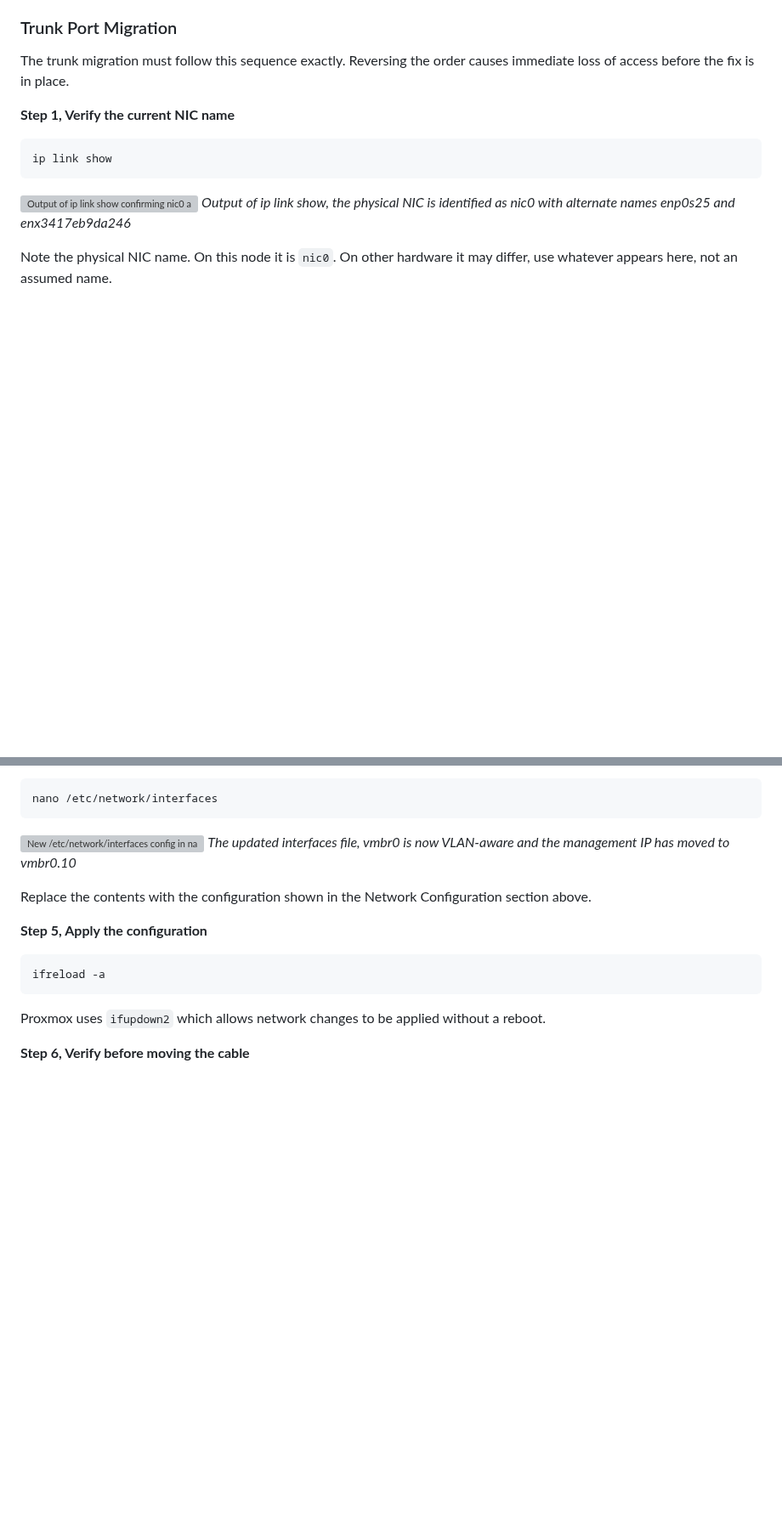
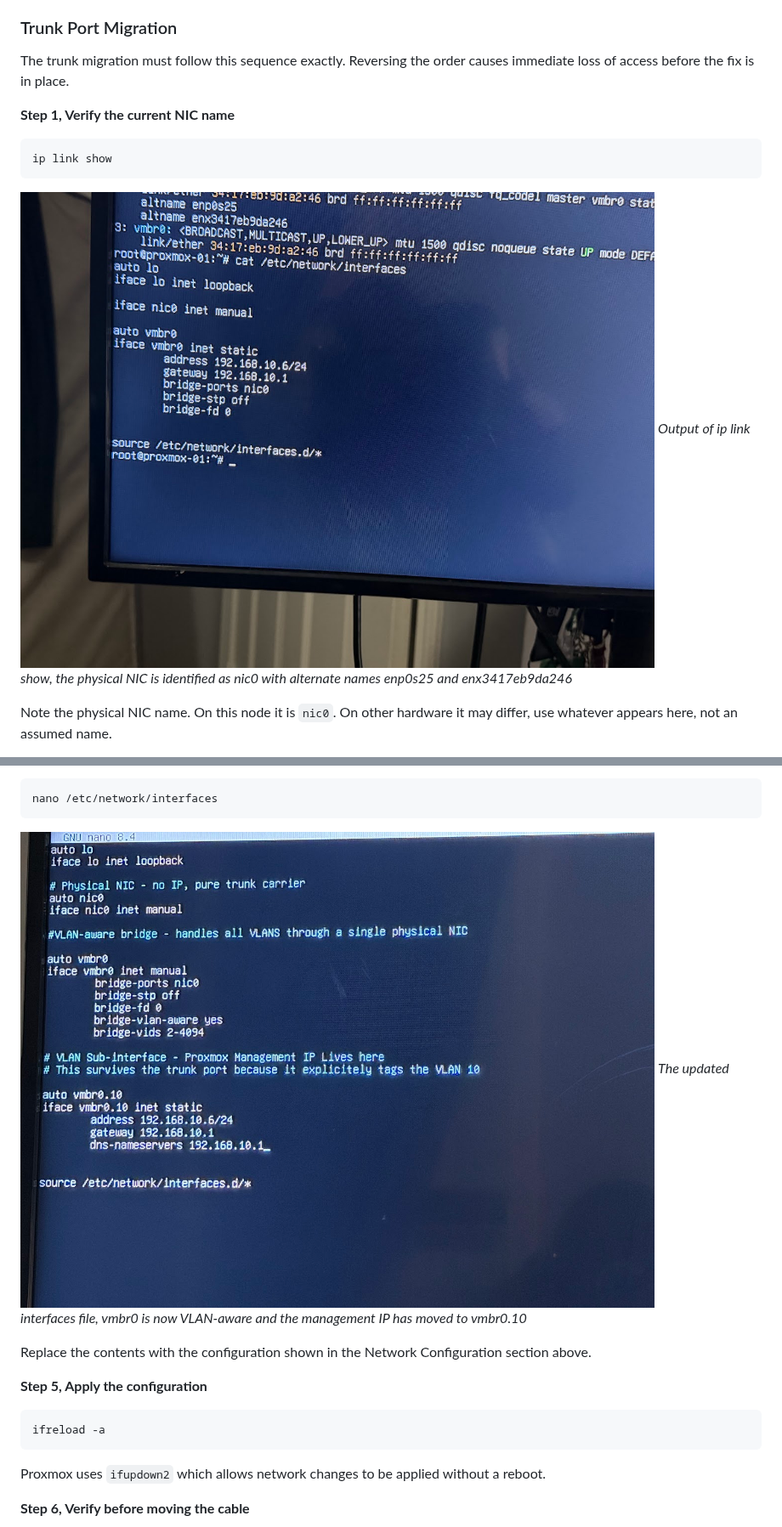
Before and after one commit to noble-antwi/enterprise-security-homelab, a Markdown page: docs/10-proxmox-hypervisor.md, 2 parts joined by grey strips. Shown at 85% size. Drawn GitHub-style; pictures changed too: images/pve/pve-05-ip-link-show.png (added), images/pve/pve-06-interfaces-vlan-aware.png (added); blank space fills up the shorter version; grey boxes are pictures that could not be loaded.

````diff
--- a/docs/10-proxmox-hypervisor.md
+++ b/docs/10-proxmox-hypervisor.md
@@ -133,7 +133,7 @@ The trunk migration must follow this sequence exactly. Reversing the order cause
 ip link show
 ```
 
-![Output of ip link show confirming nic0 as the physical NIC](../assets/proxmox/01-ip-link-show.png)
+![Output of ip link show confirming nic0 as the physical NIC](../images/pve/pve-05-ip-link-show.png)
 *Output of ip link show, the physical NIC is identified as nic0 with alternate names enp0s25 and enx3417eb9da246*
 
 Note the physical NIC name. On this node it is `nic0`. On other hardware it may differ, use whatever appears here, not an assumed name.
@@ -158,7 +158,7 @@ The default config assigns the management IP directly to `vmbr0` with no VLAN aw
 nano /etc/network/interfaces
 ```
 
-![New /etc/network/interfaces config in nano showing VLAN-aware bridge configuration](../assets/proxmox/02-interfaces-config-nano.png)
+![New /etc/network/interfaces config in nano showing VLAN-aware bridge configuration](../images/pve/pve-06-interfaces-vlan-aware.png)
 *The updated interfaces file, vmbr0 is now VLAN-aware and the management IP has moved to vmbr0.10*
 
 Replace the contents with the configuration shown in the Network Configuration section above.
````
Also changed, not shown: other parts of docs/10-proxmox-hypervisor.md (+3 -3 lines), images/pve/pve-07-vlan-verification.png (added), images/pve/pve-08-trunk-ping-success.png (added), images/pve/pve-09-webui-on-trunk.png (added), 1 other file.
